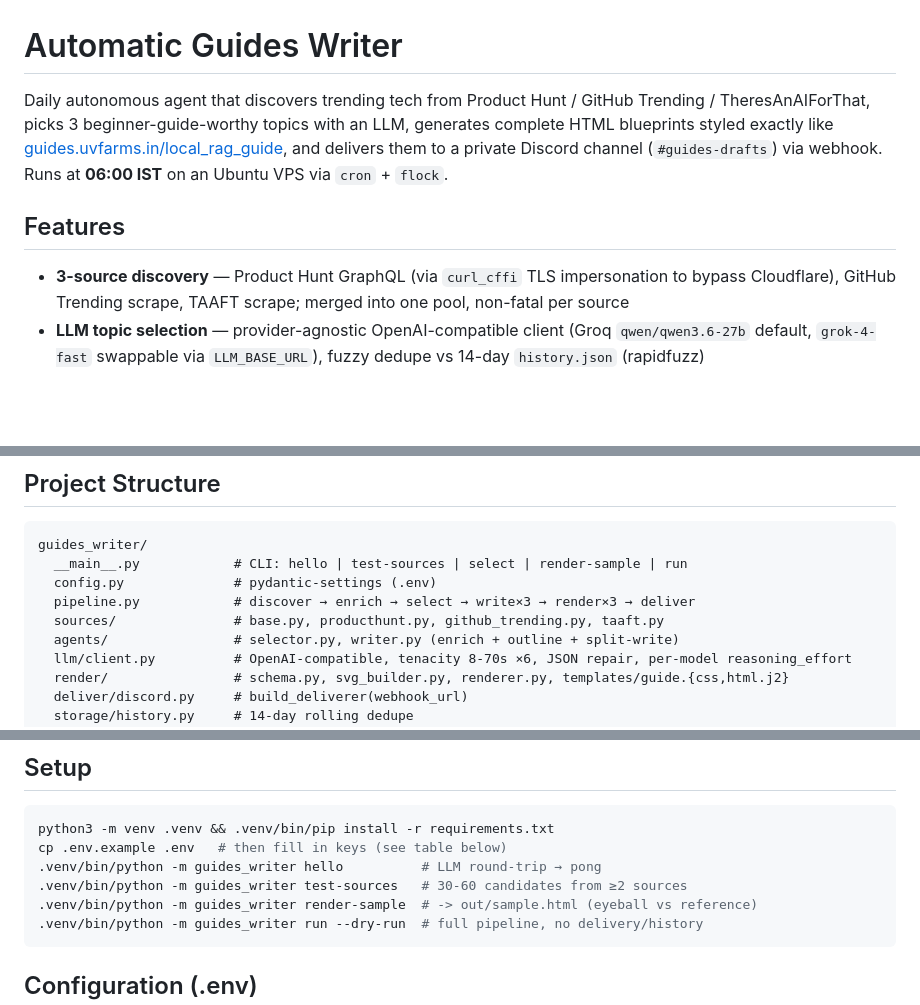
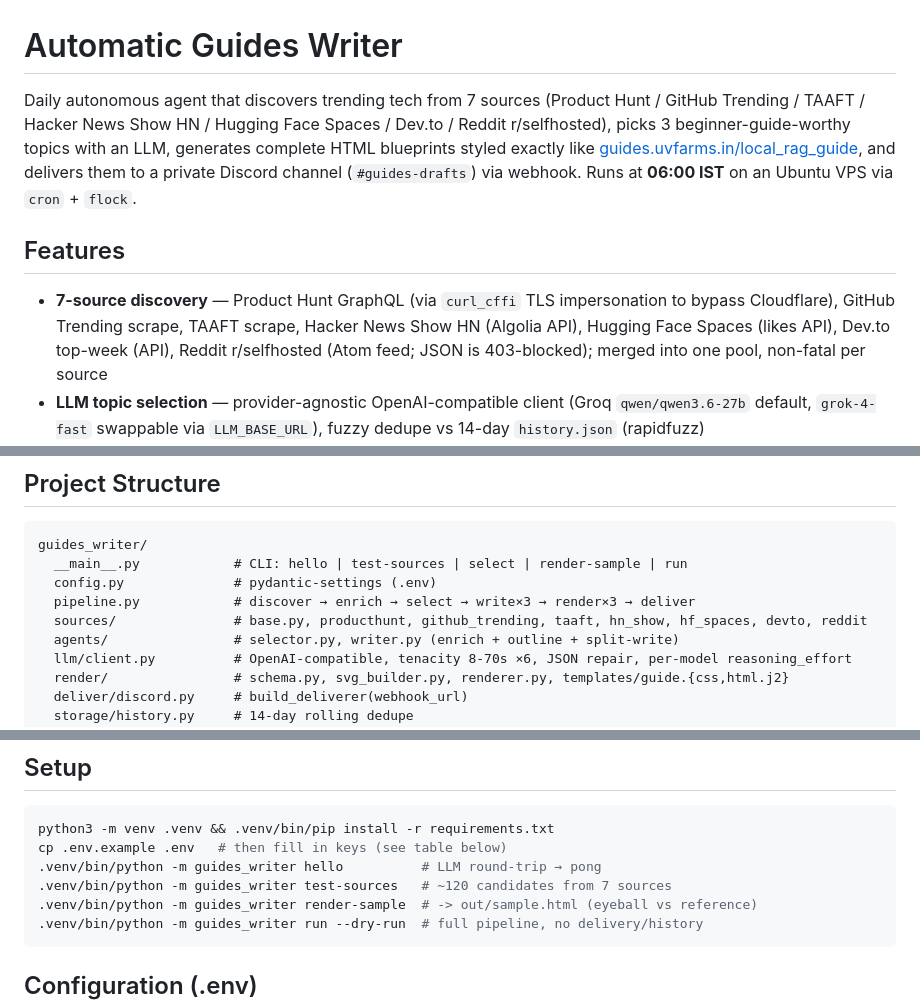
Before and after one commit to rakeshngl/automatic-guide-blogger, a Markdown page: README.md, 3 parts joined by grey strips. Drawn GitHub-style; blank space fills up the shorter version.

Commit message:
docs: README 7-source discovery + TASKS phase-9 expansion (M6)

````diff
--- a/README.md
+++ b/README.md
@@ -1,10 +1,10 @@
 # Automatic Guides Writer
 
-Daily autonomous agent that discovers trending tech from Product Hunt / GitHub Trending / TheresAnAIForThat, picks 3 beginner-guide-worthy topics with an LLM, generates complete HTML blueprints styled exactly like [guides.uvfarms.in/local_rag_guide](https://guides.uvfarms.in/local_rag_guide), and delivers them to a private Discord channel (`#guides-drafts`) via webhook. Runs at **06:00 IST** on an Ubuntu VPS via `cron` + `flock`.
+Daily autonomous agent that discovers trending tech from 7 sources (Product Hunt / GitHub Trending / TAAFT / Hacker News Show HN / Hugging Face Spaces / Dev.to / Reddit r/selfhosted), picks 3 beginner-guide-worthy topics with an LLM, generates complete HTML blueprints styled exactly like [guides.uvfarms.in/local_rag_guide](https://guides.uvfarms.in/local_rag_guide), and delivers them to a private Discord channel (`#guides-drafts`) via webhook. Runs at **06:00 IST** on an Ubuntu VPS via `cron` + `flock`.
 
 ## Features
 
-- **3-source discovery** — Product Hunt GraphQL (via `curl_cffi` TLS impersonation to bypass Cloudflare), GitHub Trending scrape, TAAFT scrape; merged into one pool, non-fatal per source
+- **7-source discovery** — Product Hunt GraphQL (via `curl_cffi` TLS impersonation to bypass Cloudflare), GitHub Trending scrape, TAAFT scrape, Hacker News Show HN (Algolia API), Hugging Face Spaces (likes API), Dev.to top-week (API), Reddit r/selfhosted (Atom feed; JSON is 403-blocked); merged into one pool, non-fatal per source
 - **LLM topic selection** — provider-agnostic OpenAI-compatible client (Groq `qwen/qwen3.6-27b` default, `grok-4-fast` swappable via `LLM_BASE_URL`), fuzzy dedupe vs 14-day `history.json` (rapidfuzz)
 - **Two-stage writer** — outline (rubric: ≥4 phases, ≥1 code/phase, ≥3 checks) → split write into 2 part-calls (fits 8k TPM free-tier window), deterministic SVG diagrams (Python builds, LLM only supplies labels)
 - **Pixel-faithful rendering** — verbatim CSS from the reference guide, Jinja2, autoescape always-on, `**bold**`/`code` rich text, `.code-comment` highlighting
@@ -18,7 +18,7 @@ guides_writer/
   __main__.py            # CLI: hello | test-sources | select | render-sample | run
   config.py              # pydantic-settings (.env)
   pipeline.py            # discover → enrich → select → write×3 → render×3 → deliver
-  sources/               # base.py, producthunt.py, github_trending.py, taaft.py
+  sources/               # base.py, producthunt, github_trending, taaft, hn_show, hf_spaces, devto, reddit
   agents/                # selector.py, writer.py (enrich + outline + split-write)
   llm/client.py          # OpenAI-compatible, tenacity 8-70s ×6, JSON repair, per-model reasoning_effort
   render/                # schema.py, svg_builder.py, renderer.py, templates/guide.{css,html.j2}
@@ -42,7 +42,7 @@ run.sh  crontab.txt  requirements.txt  .env.example
 python3 -m venv .venv && .venv/bin/pip install -r requirements.txt
 cp .env.example .env   # then fill in keys (see table below)
 .venv/bin/python -m guides_writer hello          # LLM round-trip → pong
-.venv/bin/python -m guides_writer test-sources   # 30-60 candidates from ≥2 sources
+.venv/bin/python -m guides_writer test-sources   # ~120 candidates from 7 sources
 .venv/bin/python -m guides_writer render-sample  # -> out/sample.html (eyeball vs reference)
 .venv/bin/python -m guides_writer run --dry-run  # full pipeline, no delivery/history
 ```
````
Also changed, not shown: TASKS.md (+1 -0 lines).
